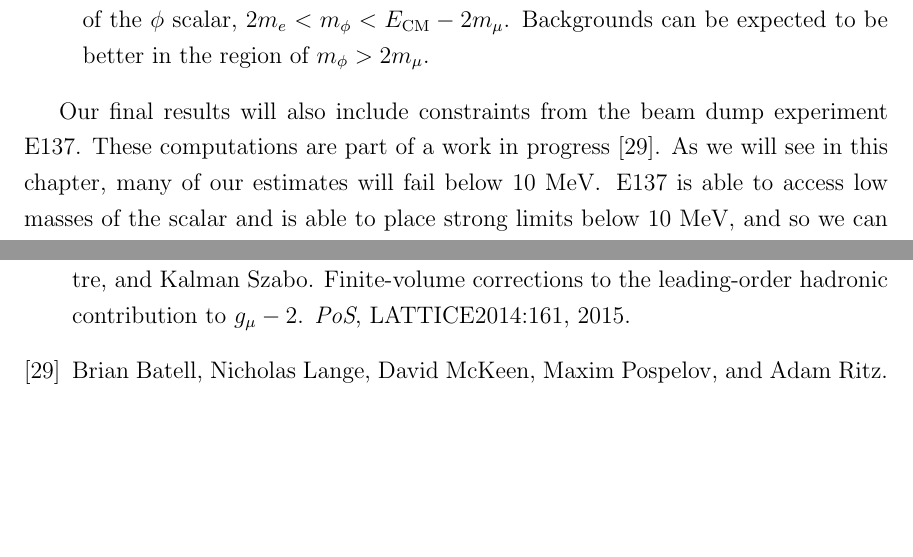
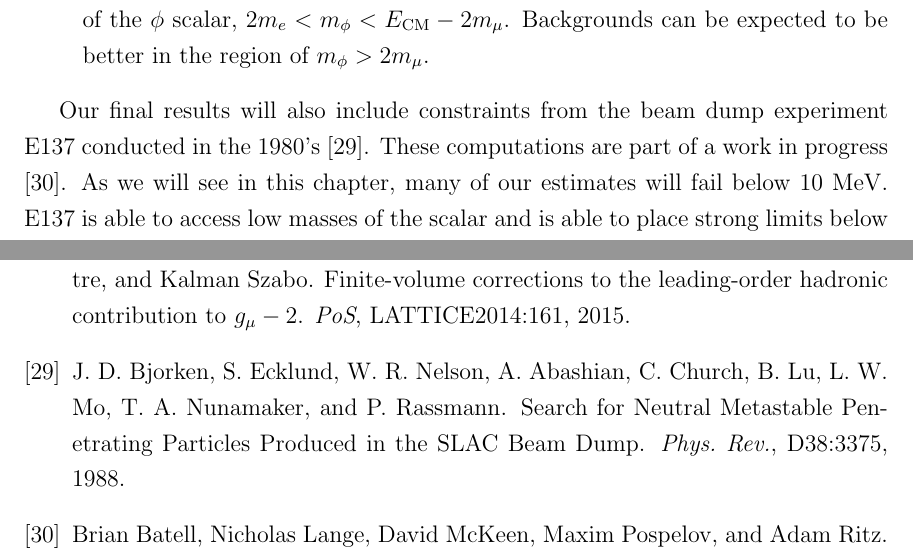
Before and after one commit to drglove/masters-thesis, a LaTeX thesis (thesis.tex, which reads UvicThesis.bib, chapters/3/chapter_experiments.tex): two parts of pages 26 and 78 of 81, joined at a grey line, cut so that both start at the same text, the shorter picture padded with empty space. Compiled offline with pdfLaTeX.

Commit message:
Add reference for E137

```diff
--- a/UvicThesis.bib
+++ b/UvicThesis.bib
@@ -953,0 +959,6 @@
+      title          = "{Search for Neutral Metastable Penetrating Particles
+                        Produced in the SLAC Beam Dump}",
+      journal        = "Phys. Rev.",
+      volume         = "D38",
+      year           = "1988",
+      pages          = "3375",
--- a/chapters/3/chapter_experiments.tex
+++ b/chapters/3/chapter_experiments.tex
@@ -22,7 +22,7 @@ We will be looking at three physically different phenomenon across six experimen
     \item \babar, \belle, and future experiment \belletwo, use $e^+ e^-$ collisions near centre of mass energy of $10\textrm{GeV}$, considerably extending the reach in terms of the mass of the $\phi$ scalar, $2m_e < m_\phi < E_\textrm{CM} - 2 m_\mu$. Backgrounds can be expected to be better in the region of $m_\phi > 2 m_\mu$.
 \end{enumerate}
 
-Our final results will also include constraints from the beam dump experiment E137.
+Our final results will also include constraints from the beam dump experiment E137 conducted in the 1980's \cite{Bjorken:1988as}.
 These computations are part of a work in progress \cite{Batell:2015unpub}.
 As we will see in this chapter, many of our estimates will fail below $10~\textrm{MeV}$.
 E137 is able to access low masses of the scalar and is able to place strong limits below $10~\textrm{MeV}$, and so we can rely on its constraints in this range.
```
Also changed, not shown: UvicThesis.bib (9 more changed lines).
